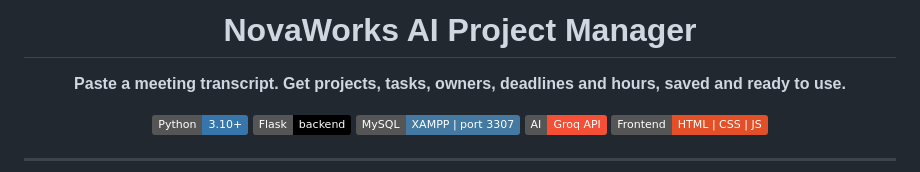
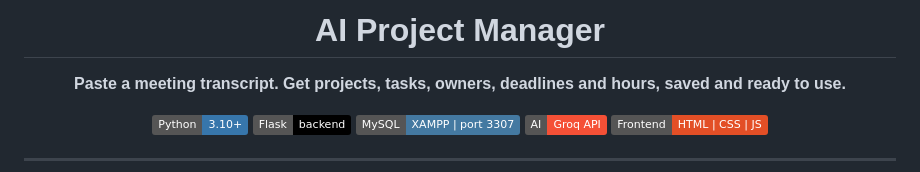
Before and after one commit to Binarybuilder4474/AI-powered-Project-Management-CRM, a Markdown page: README.md, the part around the change. GitHub-like rendering; badges without logos.

```diff
--- a/README.md
+++ b/README.md
@@ -1,6 +1,6 @@
 <div align="center">
 
-# NovaWorks AI Project Manager
+# AI Project Manager
 
 **Paste a meeting transcript. Get projects, tasks, owners, deadlines and hours, saved and ready to use.**
 
```
